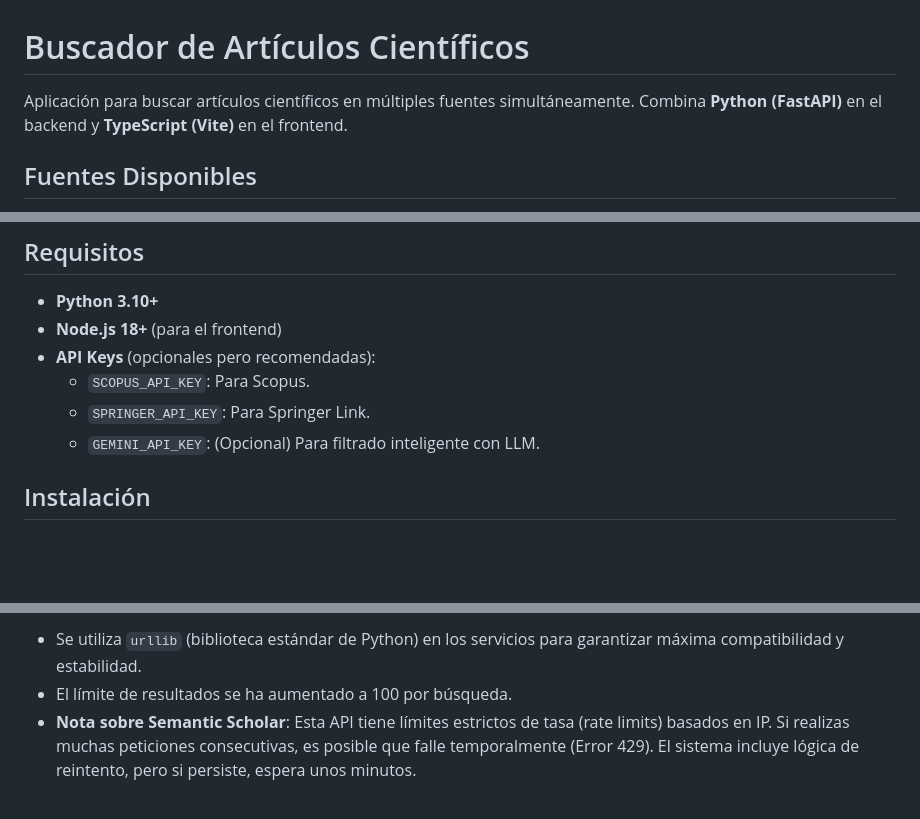
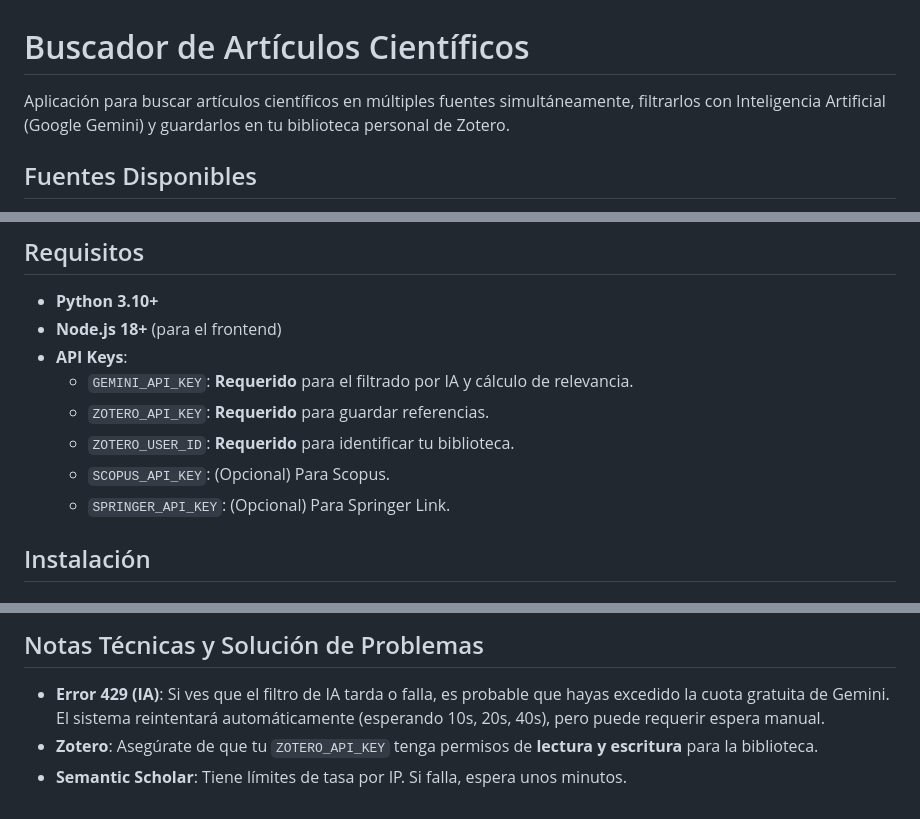
Before and after one commit to IsaacVB24/seminarioPCyTI, a Markdown page: README.md, 3 parts joined by grey strips. Rendered like a GitHub page; blank space fills up the shorter version.

```diff
--- a/README.md
+++ b/README.md
@@ -1,6 +1,6 @@
 # Buscador de Artículos Científicos
 
-Aplicación para buscar artículos científicos en múltiples fuentes simultáneamente. Combina **Python (FastAPI)** en el backend y **TypeScript (Vite)** en el frontend.
+Aplicación para buscar artículos científicos en múltiples fuentes simultáneamente, filtrarlos con Inteligencia Artificial (Google Gemini) y guardarlos en tu biblioteca personal de Zotero.
 
 ## Fuentes Disponibles
 
@@ -15,10 +15,12 @@ Aplicación para buscar artículos científicos en múltiples fuentes simultáne
 
 - **Python 3.10+**
 - **Node.js 18+** (para el frontend)
-- **API Keys** (opcionales pero recomendadas):
-  - `SCOPUS_API_KEY`: Para Scopus.
-  - `SPRINGER_API_KEY`: Para Springer Link.
-  - `GEMINI_API_KEY`: (Opcional) Para filtrado inteligente con LLM.
+- **API Keys**:
+  - `GEMINI_API_KEY`: **Requerido** para el filtrado por IA y cálculo de relevancia.
+  - `ZOTERO_API_KEY`: **Requerido** para guardar referencias.
+  - `ZOTERO_USER_ID`: **Requerido** para identificar tu biblioteca.
+  - `SCOPUS_API_KEY`: (Opcional) Para Scopus.
+  - `SPRINGER_API_KEY`: (Opcional) Para Springer Link.
 
 ## Instalación
 
@@ -103,4 +101,6 @@ Carpeta raíz/
 
-- Se utiliza `urllib` (biblioteca estándar de Python) en los servicios para garantizar máxima compatibilidad y estabilidad.
-- El límite de resultados se ha aumentado a 100 por búsqueda.
-- **Nota sobre Semantic Scholar**: Esta API tiene límites estrictos de tasa (rate limits) basados en IP. Si realizas muchas peticiones consecutivas, es posible que falle temporalmente (Error 429). El sistema incluye lógica de reintento, pero si persiste, espera unos minutos.
+## Notas Técnicas y Solución de Problemas
+
+- **Error 429 (IA)**: Si ves que el filtro de IA tarda o falla, es probable que hayas excedido la cuota gratuita de Gemini. El sistema reintentará automáticamente (esperando 10s, 20s, 40s), pero puede requerir espera manual.
+- **Zotero**: Asegúrate de que tu `ZOTERO_API_KEY` tenga permisos de **lectura y escritura** para la biblioteca.
+- **Semantic Scholar**: Tiene límites de tasa por IP. Si falla, espera unos minutos.
```
Also changed, not shown: other parts of README.md (+33 -37 lines).
